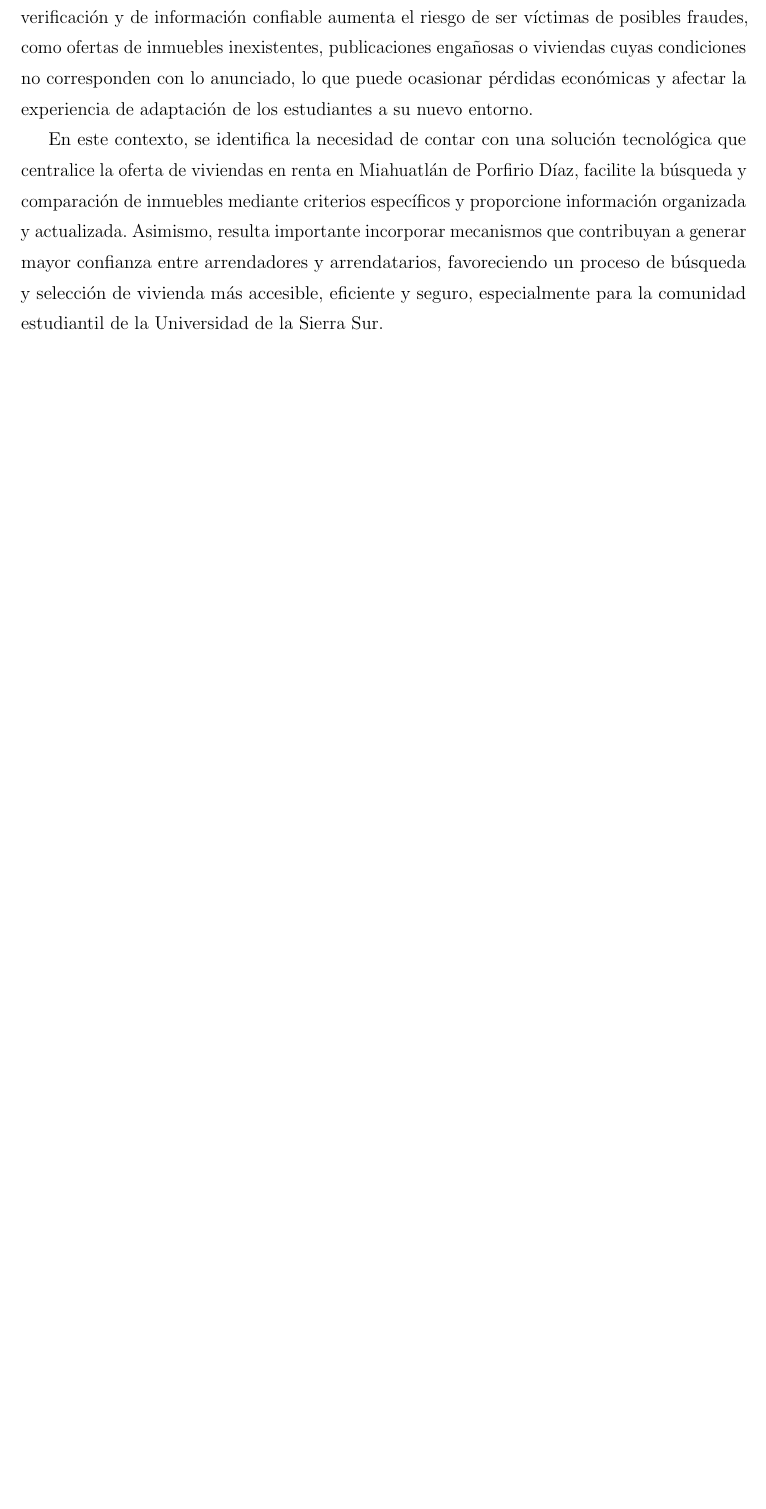
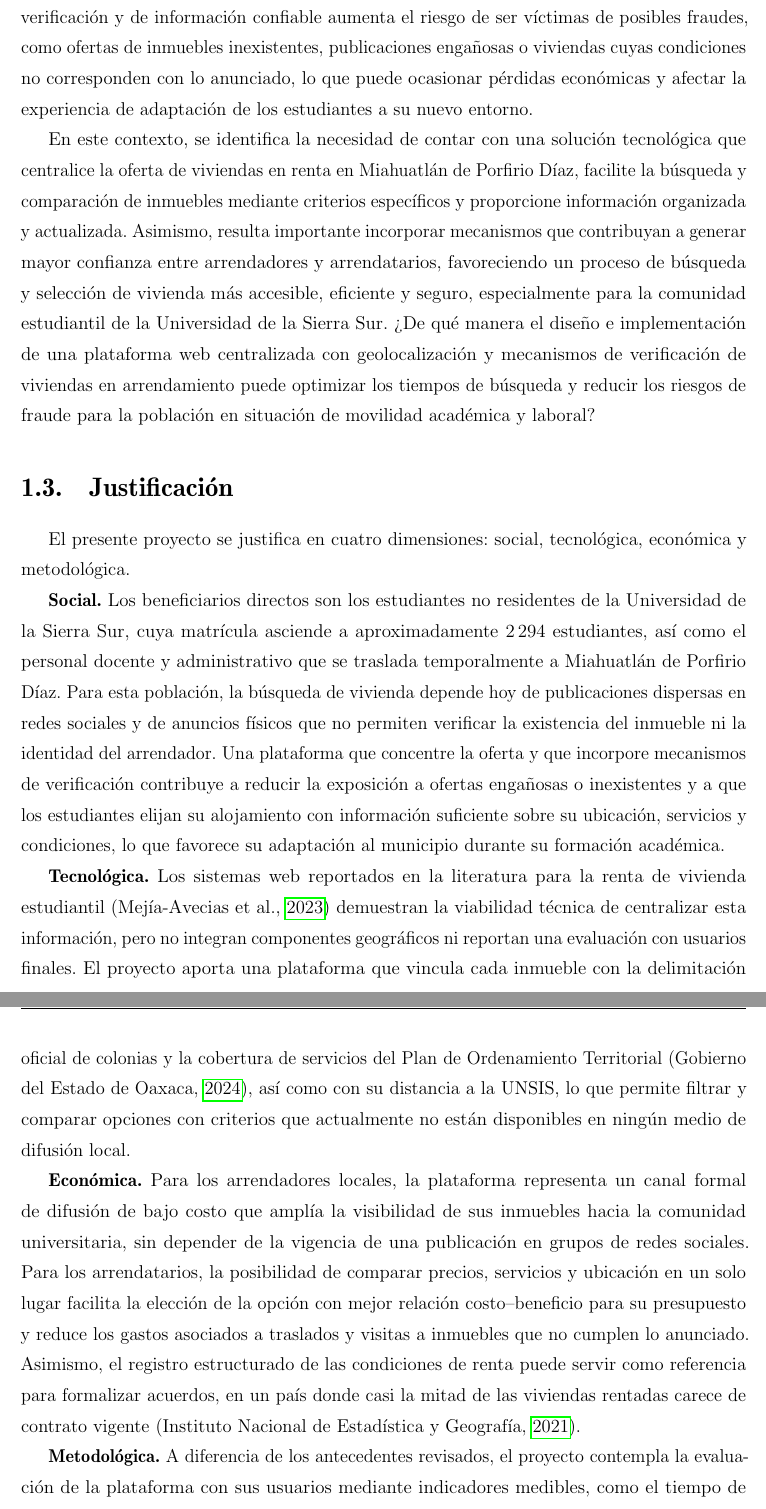
Before and after one commit to EliSM18/Anteproyecto_2026, a LaTeX thesis (main.tex, which reads capitulos/capitulo1.tex): part of page 8 of 10 before the commit and two parts of pages 8 and 9 of 12 after it, the two joined at a grey line, cut so that both start at the same text, the shorter picture padded with empty space. Compiled offline with pdfLaTeX; a LaTeX package or settings file that is missing is left out.

Commit message:
Adición de Justificación y objetivos

```diff
--- a/capitulos/capitulo1.tex
+++ b/capitulos/capitulo1.tex
@@ -45,3 +45,16 @@ Actualmente, la difusión de la oferta de viviendas en renta se realiza principa
 Como consecuencia, las personas que buscan alojamiento, particularmente los estudiantes no residentes, enfrentan dificultades para localizar y comparar alternativas de vivienda de acuerdo con su presupuesto, ubicación, características y necesidades particulares. Esto incrementa el tiempo y esfuerzo dedicado al proceso de búsqueda, además de generar incertidumbre al momento de establecer contacto con los arrendadores. Asimismo, la falta de mecanismos de verificación y de información confiable aumenta el riesgo de ser víctimas de posibles fraudes, como ofertas de inmuebles inexistentes, publicaciones engañosas o viviendas cuyas condiciones no corresponden con lo anunciado, lo que puede ocasionar pérdidas económicas y afectar la experiencia de adaptación de los estudiantes a su nuevo entorno.
 
 En este contexto, se identifica la necesidad de contar con una solución tecnológica que centralice la oferta de viviendas en renta en Miahuatlán de Porfirio Díaz, facilite la búsqueda y comparación de inmuebles mediante criterios específicos y proporcione información organizada y actualizada. Asimismo, resulta importante incorporar mecanismos que contribuyan a generar mayor confianza entre arrendadores y arrendatarios, favoreciendo un proceso de búsqueda y selección de vivienda más accesible, eficiente y seguro, especialmente para la comunidad estudiantil de la Universidad de la Sierra Sur.
+¿De qué manera el diseño e implementación de una plataforma web centralizada con geolocalización y mecanismos de verificación de viviendas en arrendamiento puede optimizar los tiempos de búsqueda y reducir los riesgos de fraude para la población en situación de movilidad académica y laboral?
+
+\section{Justificación}
+
+El presente proyecto se justifica en cuatro dimensiones: social, tecnológica, económica y metodológica.
+
+\textbf{Social.} Los beneficiarios directos son los estudiantes no residentes de la Universidad de la Sierra Sur, cuya matrícula asciende a aproximadamente 2\,294 estudiantes, así como el personal docente y administrativo que se traslada temporalmente a Miahuatlán de Porfirio Díaz. Para esta población, la búsqueda de vivienda depende hoy de publicaciones dispersas en redes sociales y de anuncios físicos que no permiten verificar la existencia del inmueble ni la identidad del arrendador. Una plataforma que concentre la oferta y que incorpore mecanismos de verificación contribuye a reducir la exposición a ofertas engañosas o inexistentes y a que los estudiantes elijan su alojamiento con información suficiente sobre su ubicación, servicios y condiciones, lo que favorece su adaptación al municipio durante su formación académica.
+
+\textbf{Tecnológica.} Los sistemas web reportados en la literatura para la renta de vivienda estudiantil \parencite{MejiaAvecias2023} demuestran la viabilidad técnica de centralizar esta información, pero no integran componentes geográficos ni reportan una evaluación con usuarios finales. El proyecto aporta una plataforma que vincula cada inmueble con la delimitación oficial de colonias y la cobertura de servicios del Plan de Ordenamiento Territorial \parencite{SEINFRA2024}, así como con su distancia a la UNSIS, lo que permite filtrar y comparar opciones con criterios que actualmente no están disponibles en ningún medio de difusión local.
+
+\textbf{Económica.} Para los arrendadores locales, la plataforma representa un canal formal de difusión de bajo costo que amplía la visibilidad de sus inmuebles hacia la comunidad universitaria, sin depender de la vigencia de una publicación en grupos de redes sociales. Para los arrendatarios, la posibilidad de comparar precios, servicios y ubicación en un solo lugar facilita la elección de la opción con mejor relación costo--beneficio para su presupuesto y reduce los gastos asociados a traslados y visitas a inmuebles que no cumplen lo anunciado. Asimismo, el registro estructurado de las condiciones de renta puede servir como referencia para formalizar acuerdos, en un país donde casi la mitad de las viviendas rentadas carece de contrato vigente \parencite{INEGI2021ENVI}.
+
+\textbf{Metodológica.} A diferencia de los antecedentes revisados, el proyecto contempla la evaluación de la plataforma con sus usuarios mediante indicadores medibles, como el tiempo de búsqueda, la usabilidad percibida y la confianza en la información publicada. El protocolo de evaluación diseñado podrá reutilizarse en otros municipios con presencia universitaria y un mercado de renta informal similar al de Miahuatlán de Porfirio Díaz, para el cual no se identificaron estudios previos.
```
Also changed, not shown: capitulos/capitulo1.tex (17 more changed lines).
